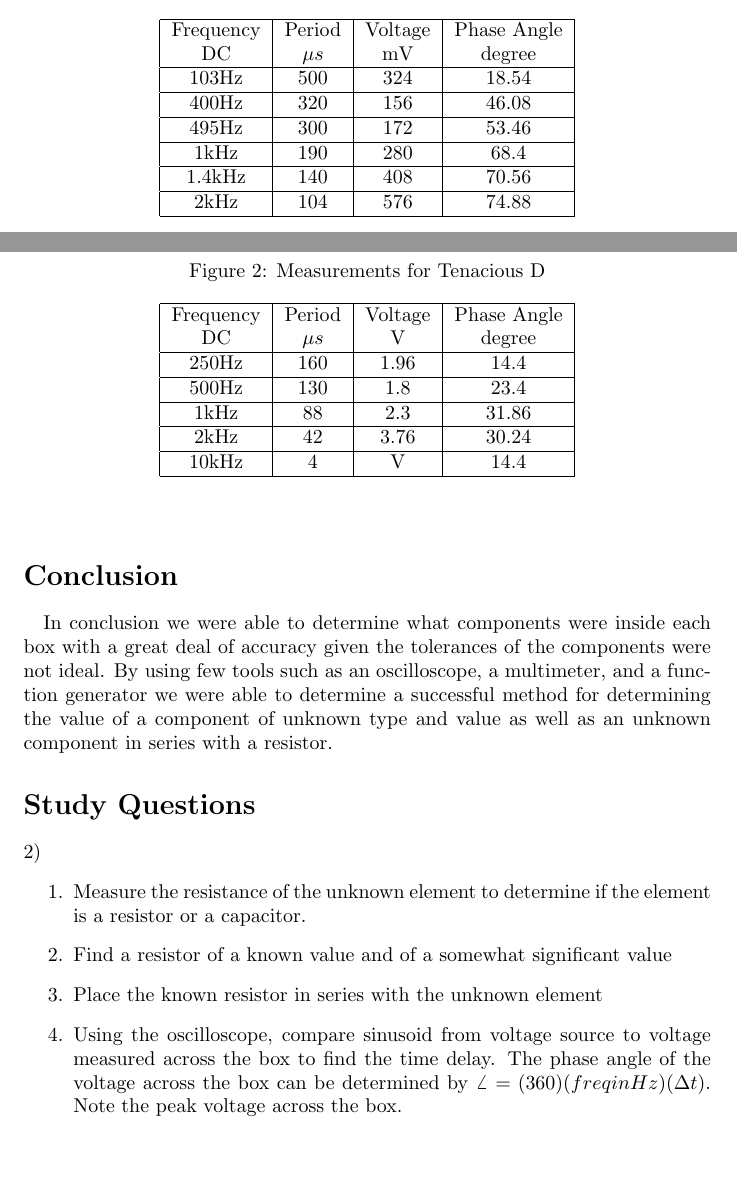
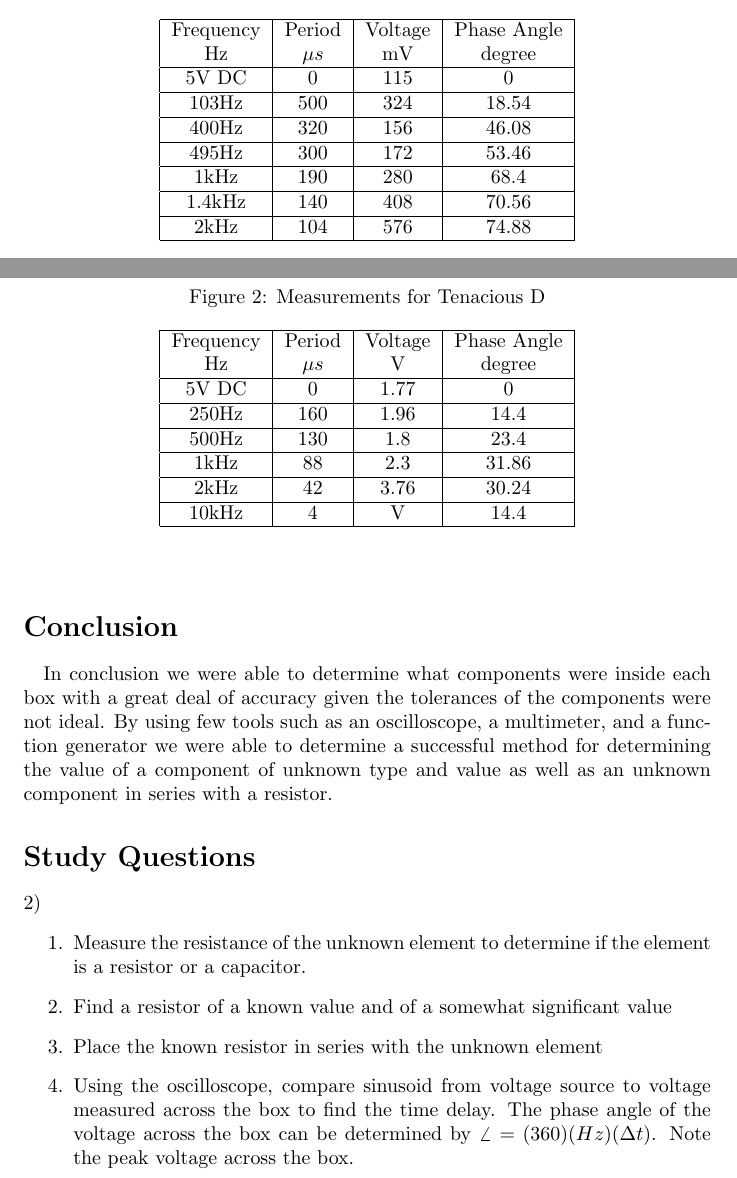
Before and after one commit to radiian/ENGR202LAB, a LaTeX document (lab4/lab4writeup.tex): two parts of pages 2 and 3 of 4, joined at a grey line, cut so that both start at the same text, the shorter picture padded with empty space. Compiled offline with pdfLaTeX.

Commit message:
added DC to tables, some formatting

```diff
--- a/lab4/lab4writeup.tex
+++ b/lab4/lab4writeup.tex
@@ -97,7 +97,9 @@ a 10mH inductor which was confirmed by the TA.
 \begin{tabular}{|c|c|c|c|}
 \hline
 Frequency & Period & Voltage & Phase Angle\\
-DC & $\mu{}s$ & mV & degree\\
+Hz & $\mu{}s$ & mV & degree\\
+\hline
+5V DC & 0 & 115 & 0\\
 \hline
 103Hz & 500 & 324 & 18.54\\
 \hline
@@ -151,7 +153,9 @@ The inductor has a value of $71mH$ and the resistor a value of $724\Omega$.
 \begin{tabular}{|c|c|c|c|}
 \hline
 Frequency & Period & Voltage & Phase Angle\\
-DC & $\mu{}s$ & V & degree\\
+Hz & $\mu{}s$ & V & degree\\
+\hline
+5V DC & 0 & 1.77 & 0\\
 \hline
 250Hz & 160 & 1.96 & 14.4\\
 \hline
@@ -195,7 +199,7 @@ a resistor or a capacitor.
 %BEGIN SIMON
 \item Using the oscilloscope, compare sinusoid from voltage source to voltage measured
 across the box to find the time delay. The phase angle of the voltage across the box can
-be determined by $\angle{} = (360)(freq in Hz)(\Delta{} t)$. Note the peak voltage across
+be determined by $\angle{} = (360)(Hz)(\Delta{} t)$. Note the peak voltage across
 the box.
 \item Find the current through the resistor by dividing the voltage across the resistor
 (with appropriate phase angle) by the known resistor value. The components are in series
```
Also changed, not shown: lab4/lab4writeup.pdf, lab4/lab4writeup.tex (4 more changed lines), 1 other file.
